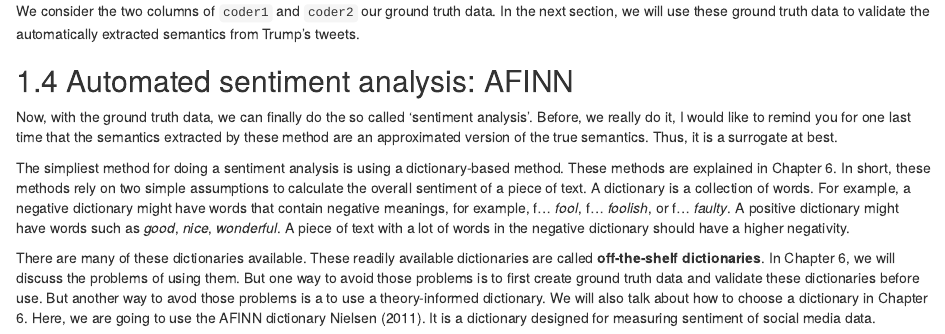
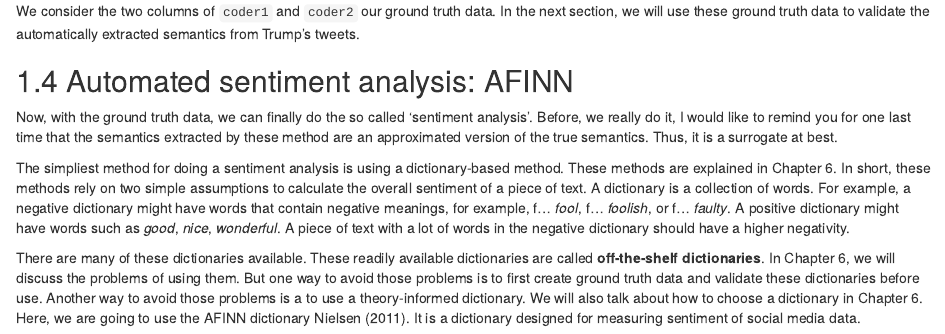
Before and after one commit to chainsawriot/automatedcontentanalysis, an R Markdown document (02-wholegame.rmd): the page in a window 1100 px wide, from 6450 px down. Rendered offline with R 4.5, knitr and Pandoc, with nearby package versions; drawn as R Markdown's standard HTML page in place of the format the file asks for; some code elsewhere in the file could not run offline.

Commit message:
afinn intro

````diff
--- a/02-wholegame.rmd
+++ b/02-wholegame.rmd
@@ -146,7 +146,7 @@ Now, with the ground truth data, we can finally do the so called 'sentiment anal
 
 The simpliest method for doing a sentiment analysis is using a dictionary-based method. These methods are explained in Chapter 6. In short, these methods rely on two simple assumptions to calculate the overall sentiment of a piece of text. A dictionary is a collection of words. For example, a negative dictionary might have words that contain negative meanings, for example, f... _fool_, f... _foolish_, or f... _faulty_. A positive dictionary might have words such as _good_, _nice_, _wonderful_. A piece of text with a lot of words in the negative dictionary should have a higher negativity.
 
-There are many of these dictionaries available. These readily available dictionaries are called __off-the-shelf dictionaries__. In Chapter 6, we will discuss the problems of using them. But one way to avoid those problems is to first create ground truth data and validate these dictionaries before use. But another way to avod those problems is a to use a theory-informed dictionary. We will also talk about how to choose a dictionary in Chapter 6. Here, we are going to use the AFINN dictionary @nielsen2011. It is a dictionary designed for measuring sentiment of social media data.
+There are many of these dictionaries available. These readily available dictionaries are called __off-the-shelf dictionaries__. In Chapter 6, we will discuss the problems of using them. But one way to avoid those problems is to first create ground truth data and validate these dictionaries before use. Another way to avoid those problems is a to use a theory-informed dictionary. We will also talk about how to choose a dictionary in Chapter 6. Here, we are going to use the AFINN dictionary @nielsen2011. It is a dictionary designed for measuring sentiment of social media data.
 
 ```{r}
 afinn <- readRDS("data/afinn.RDS")
````
Also changed, not shown: docs/search_index.json, 02-wholegame.rmd (4 more changed lines), 1 other file.
